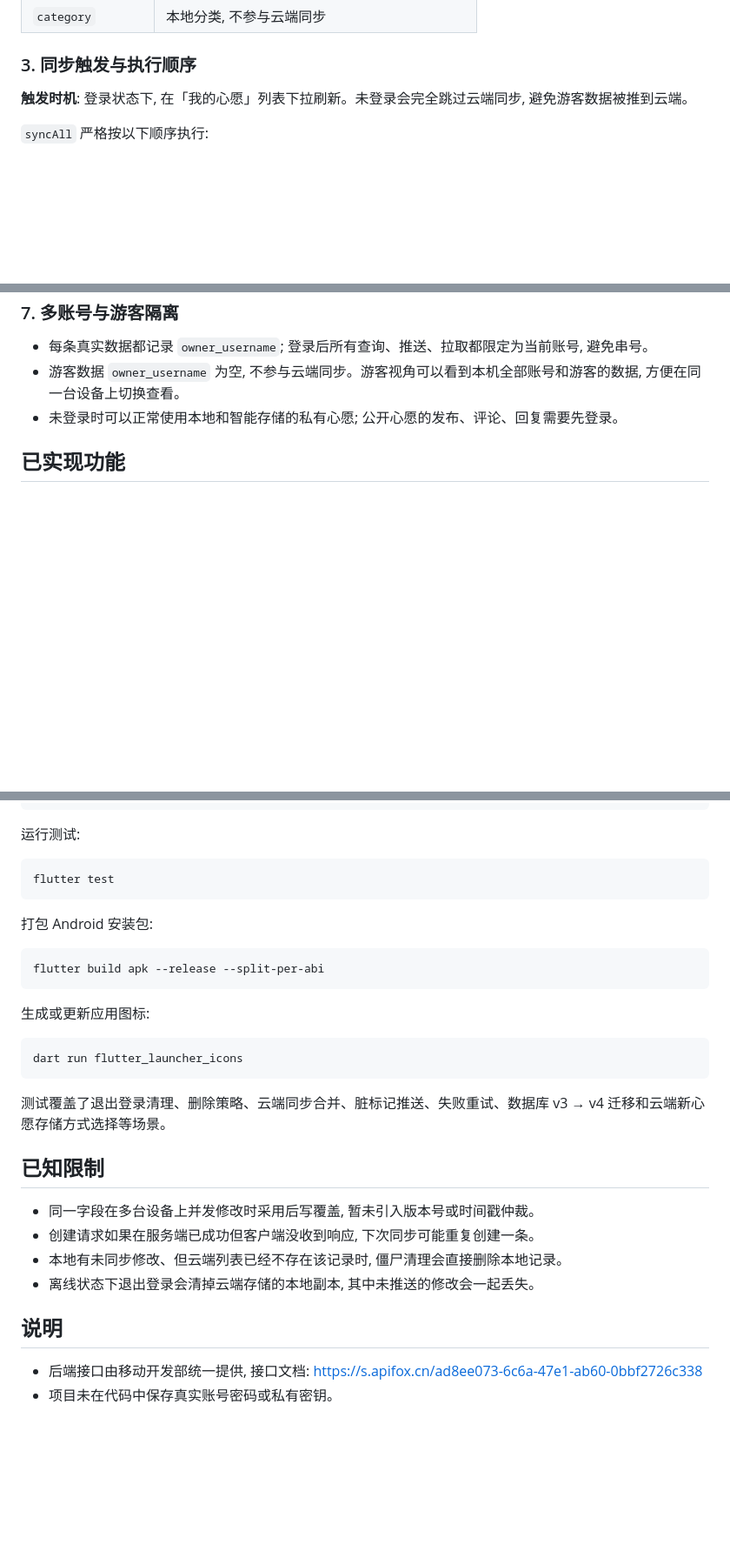
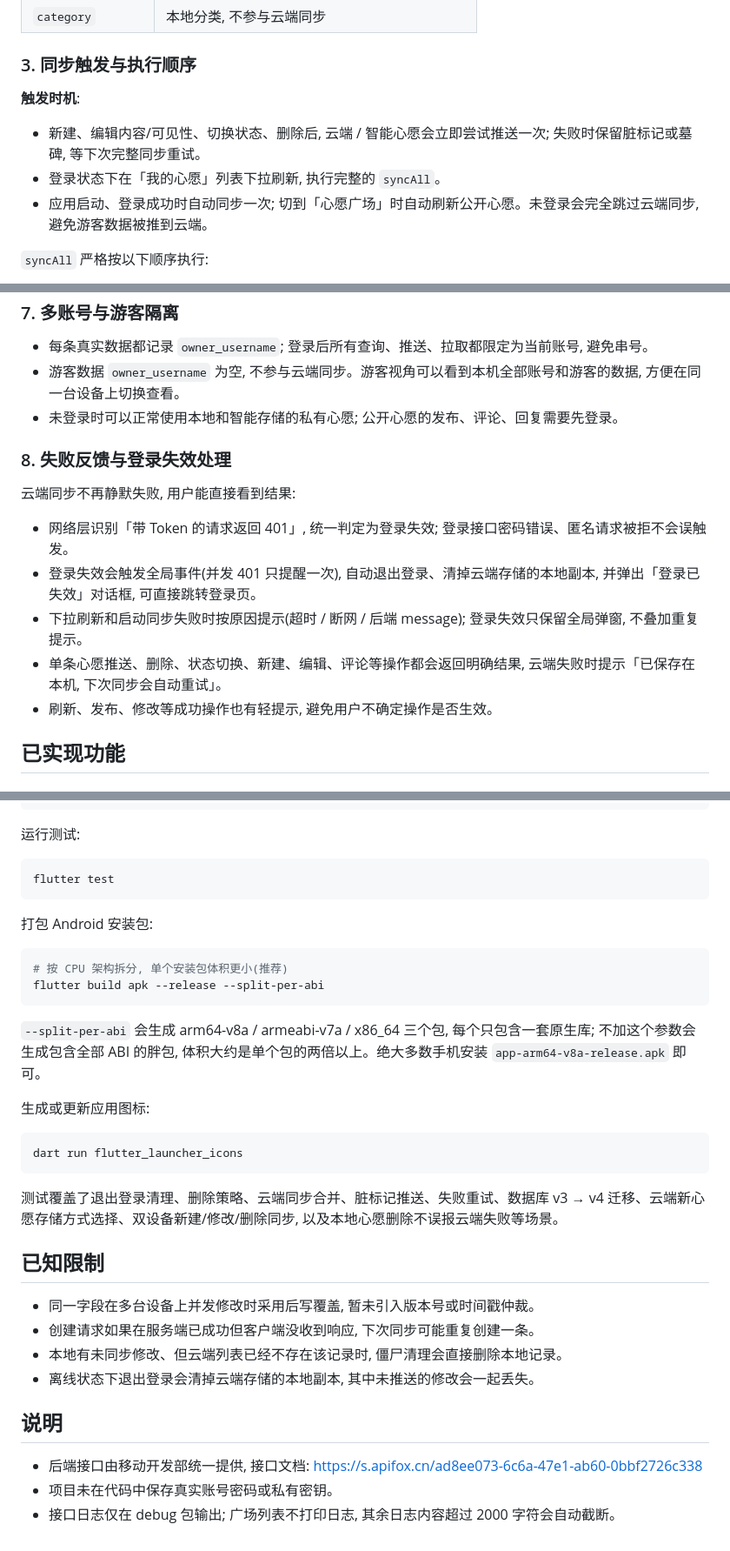
Before and after one commit to Milkyink-Evelyn/wish_notes, a Markdown page: README.md, 3 parts joined by grey strips. Shown at 87% size. Rendered like a GitHub page; blank space fills up the shorter version.

Commit message:
docs: 更新 README 的同步反馈与打包说明
- 补充失败反馈与登录失效处理章节
- 说明分 ABI 打包与胖包体积差异
- 更新测试覆盖范围与日志说明

````diff
--- a/README.md
+++ b/README.md
@@ -46,7 +48,11 @@
 
 ### 3. 同步触发与执行顺序
 
-**触发时机**: 登录状态下, 在「我的心愿」列表下拉刷新。未登录会完全跳过云端同步, 避免游客数据被推到云端。
+**触发时机**:
+
+- 新建、编辑内容/可见性、切换状态、删除后, 云端 / 智能心愿会立即尝试推送一次; 失败时保留脏标记或墓碑, 等下次完整同步重试。
+- 登录状态下在「我的心愿」列表下拉刷新, 执行完整的 `syncAll`。
+- 应用启动、登录成功时自动同步一次; 切到「心愿广场」时自动刷新公开心愿。未登录会完全跳过云端同步, 避免游客数据被推到云端。
 
 `syncAll` 严格按以下顺序执行:
 
@@ -104,6 +110,16 @@
 - 游客数据 `owner_username` 为空, 不参与云端同步。游客视角可以看到本机全部账号和游客的数据, 方便在同一台设备上切换查看。
 - 未登录时可以正常使用本地和智能存储的私有心愿; 公开心愿的发布、评论、回复需要先登录。
 
+### 8. 失败反馈与登录失效处理
+
+云端同步不再静默失败, 用户能直接看到结果:
+
+- 网络层识别「带 Token 的请求返回 401」, 统一判定为登录失效; 登录接口密码错误、匿名请求被拒不会误触发。
+- 登录失效会触发全局事件(并发 401 只提醒一次), 自动退出登录、清掉云端存储的本地副本, 并弹出「登录已失效」对话框, 可直接跳转登录页。
+- 下拉刷新和启动同步失败时按原因提示(超时 / 断网 / 后端 message); 登录失效只保留全局弹窗, 不叠加重复提示。
+- 单条心愿推送、删除、状态切换、新建、编辑、评论等操作都会返回明确结果, 云端失败时提示「已保存在本机, 下次同步会自动重试」。
+- 刷新、发布、修改等成功操作也有轻提示, 避免用户不确定操作是否生效。
+
 ## 已实现功能
 
 ### 心愿管理
@@ -183,8 +201,11 @@ flutter test
 打包 Android 安装包:
 
 ```bash
+# 按 CPU 架构拆分, 单个安装包体积更小(推荐)
 flutter build apk --release --split-per-abi
 ```
+
+`--split-per-abi` 会生成 arm64-v8a / armeabi-v7a / x86_64 三个包, 每个只包含一套原生库; 不加这个参数会生成包含全部 ABI 的胖包, 体积大约是单个包的两倍以上。绝大多数手机安装 `app-arm64-v8a-release.apk` 即可。
 
 生成或更新应用图标:
 
@@ -192,7 +213,7 @@ flutter build apk --release --split-per-abi
 dart run flutter_launcher_icons
 ```
 
-测试覆盖了退出登录清理、删除策略、云端同步合并、脏标记推送、失败重试、数据库 v3 → v4 迁移和云端新心愿存储方式选择等场景。
+测试覆盖了退出登录清理、删除策略、云端同步合并、脏标记推送、失败重试、数据库 v3 → v4 迁移、云端新心愿存储方式选择、双设备新建/修改/删除同步, 以及本地心愿删除不误报云端失败等场景。
 
 ## 已知限制
 
@@ -205,3 +226,4 @@ dart run flutter_launcher_icons
 
 - 后端接口由移动开发部统一提供, 接口文档: https://s.apifox.cn/ad8ee073-6c6a-47e1-ab60-0bbf2726c338
 - 项目未在代码中保存真实账号密码或私有密钥。
+- 接口日志仅在 debug 包输出; 广场列表不打印日志, 其余日志内容超过 2000 字符会自动截断。
````
Also changed, not shown: other parts of README.md (+6 -2 lines).
